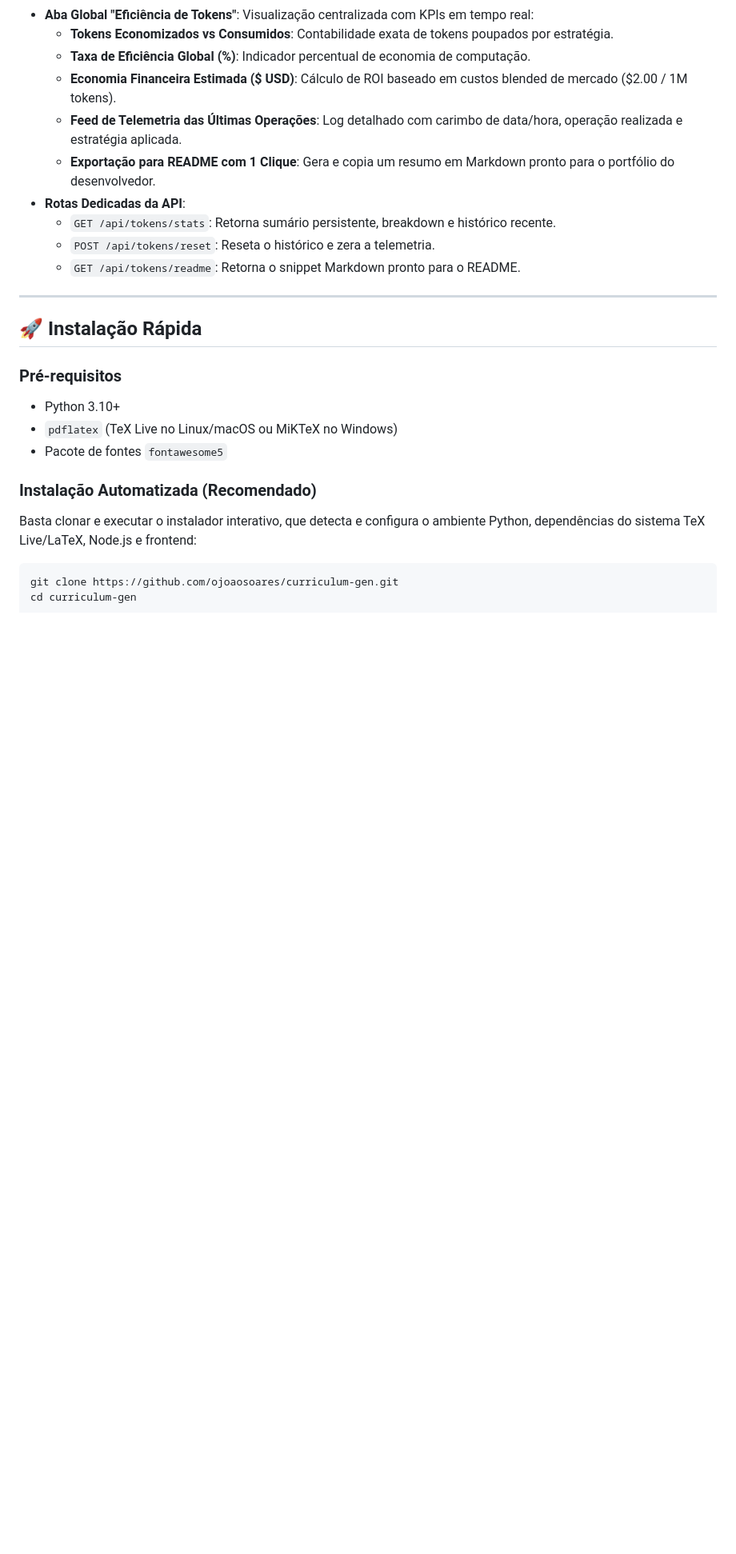
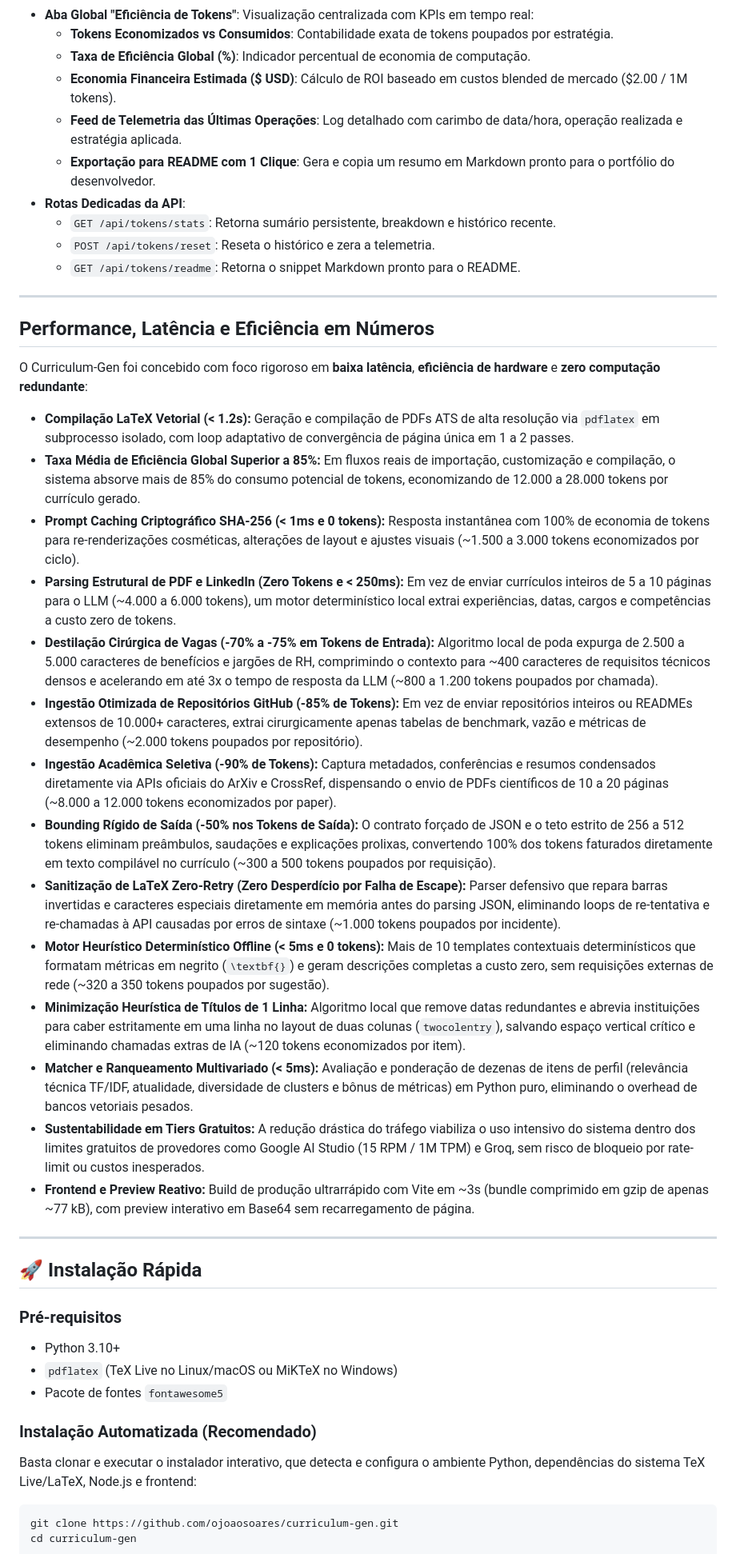
Before and after one commit to ojoaosoares/curriculum-gen, a Markdown page: README.md, the part around the change. Shown at 80% size. Rendered like a GitHub page; blank space fills up the shorter version.

Commit message:
docs: add bullet points detailing token economy, latency and system performance

```diff
--- a/README.md
+++ b/README.md
@@ -120,6 +120,27 @@ A aplicação foi projetada sob princípios rigorosos de **engenharia de sistema
   - `GET /api/tokens/stats`: Retorna sumário persistente, breakdown e histórico recente.
   - `POST /api/tokens/reset`: Reseta o histórico e zera a telemetria.
   - `GET /api/tokens/readme`: Retorna o snippet Markdown pronto para o README.
+
+---
+
+## Performance, Latência e Eficiência em Números
+
+O Curriculum-Gen foi concebido com foco rigoroso em **baixa latência**, **eficiência de hardware** e **zero computação redundante**:
+
+- **Compilação LaTeX Vetorial (< 1.2s):** Geração e compilação de PDFs ATS de alta resolução via `pdflatex` em subprocesso isolado, com loop adaptativo de convergência de página única em 1 a 2 passes.
+- **Taxa Média de Eficiência Global Superior a 85%:** Em fluxos reais de importação, customização e compilação, o sistema absorve mais de 85% do consumo potencial de tokens, economizando de 12.000 a 28.000 tokens por currículo gerado.
+- **Prompt Caching Criptográfico SHA-256 (< 1ms e 0 tokens):** Resposta instantânea com 100% de economia de tokens para re-renderizações cosméticas, alterações de layout e ajustes visuais (~1.500 a 3.000 tokens economizados por ciclo).
+- **Parsing Estrutural de PDF e LinkedIn (Zero Tokens e < 250ms):** Em vez de enviar currículos inteiros de 5 a 10 páginas para o LLM (~4.000 a 6.000 tokens), um motor determinístico local extrai experiências, datas, cargos e competências a custo zero de tokens.
+- **Destilação Cirúrgica de Vagas (-70% a -75% em Tokens de Entrada):** Algoritmo local de poda expurga de 2.500 a 5.000 caracteres de benefícios e jargões de RH, comprimindo o contexto para ~400 caracteres de requisitos técnicos densos e acelerando em até 3x o tempo de resposta da LLM (~800 a 1.200 tokens poupados por chamada).
+- **Ingestão Otimizada de Repositórios GitHub (-85% de Tokens):** Em vez de enviar repositórios inteiros ou READMEs extensos de 10.000+ caracteres, extrai cirurgicamente apenas tabelas de benchmark, vazão e métricas de desempenho (~2.000 tokens poupados por repositório).
+- **Ingestão Acadêmica Seletiva (-90% de Tokens):** Captura metadados, conferências e resumos condensados diretamente via APIs oficiais do ArXiv e CrossRef, dispensando o envio de PDFs científicos de 10 a 20 páginas (~8.000 a 12.000 tokens economizados por paper).
+- **Bounding Rígido de Saída (-50% nos Tokens de Saída):** O contrato forçado de JSON e o teto estrito de 256 a 512 tokens eliminam preâmbulos, saudações e explicações prolixas, convertendo 100% dos tokens faturados diretamente em texto compilável no currículo (~300 a 500 tokens poupados por requisição).
+- **Sanitização de LaTeX Zero-Retry (Zero Desperdício por Falha de Escape):** Parser defensivo que repara barras invertidas e caracteres especiais diretamente em memória antes do parsing JSON, eliminando loops de re-tentativa e re-chamadas à API causadas por erros de sintaxe (~1.000 tokens poupados por incidente).
+- **Motor Heurístico Determinístico Offline (< 5ms e 0 tokens):** Mais de 10 templates contextuais determinísticos que formatam métricas em negrito (`\textbf{}`) e geram descrições completas a custo zero, sem requisições externas de rede (~320 a 350 tokens poupados por sugestão).
+- **Minimização Heurística de Títulos de 1 Linha:** Algoritmo local que remove datas redundantes e abrevia instituições para caber estritamente em uma linha no layout de duas colunas (`twocolentry`), salvando espaço vertical crítico e eliminando chamadas extras de IA (~120 tokens economizados por item).
+- **Matcher e Ranqueamento Multivariado (< 5ms):** Avaliação e ponderação de dezenas de itens de perfil (relevância técnica TF/IDF, atualidade, diversidade de clusters e bônus de métricas) em Python puro, eliminando o overhead de bancos vetoriais pesados.
+- **Sustentabilidade em Tiers Gratuitos:** A redução drástica do tráfego viabiliza o uso intensivo do sistema dentro dos limites gratuitos de provedores como Google AI Studio (15 RPM / 1M TPM) e Groq, sem risco de bloqueio por rate-limit ou custos inesperados.
+- **Frontend e Preview Reativo:** Build de produção ultrarrápido com Vite em ~3s (bundle comprimido em gzip de apenas ~77 kB), com preview interativo em Base64 sem recarregamento de página.
 
 ---
 
```
